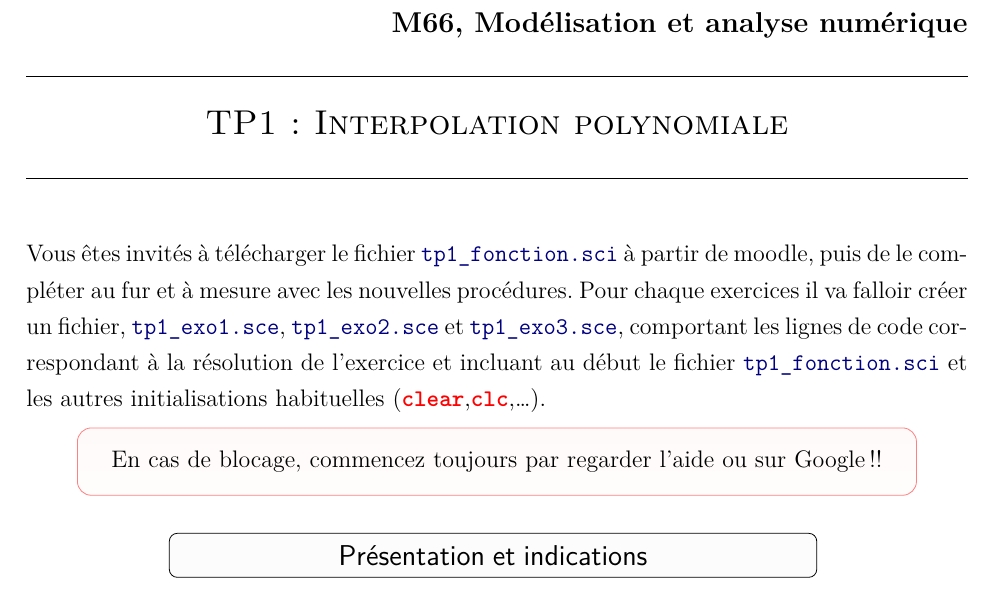
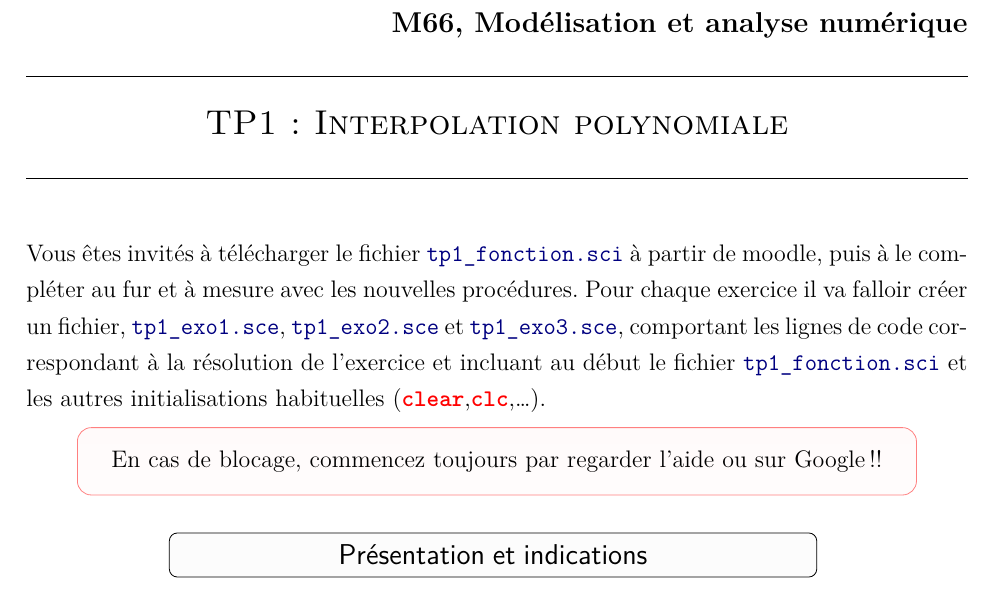
Before and after one commit to ktzanev/m66lille1, a LaTeX paper (TPs/M66_2014-15_TP1_interpolation.tex): part of page 1 of 3, cut so that both start at the same text. The pictures show the PDF file TPs/M66_2014-15_TP1_interpolation.pdf that the author committed with the source.

Commit message:
Correction coquille TP1

```diff
--- a/TPs/M66_2014-15_TP1_interpolation.tex
+++ b/TPs/M66_2014-15_TP1_interpolation.tex
@@ -6,7 +6,7 @@
 \hautdepage{TP1: Interpolation polynomiale}
 %%%%%%%%%%%%%%%%%%%%%%%%%%%%%%%%%%%%%%%%%%%%%%%%%
 
-Vous êtes invités à télécharger le fichier \cmd{tp1\_fonction.sci} à partir de moodle, puis de le compléter au fur et à mesure avec les nouvelles procédures. Pour chaque exercices il va falloir créer un fichier, \cmd{tp1\_exo1.sce}, \cmd{tp1\_exo2.sce} et \cmd{tp1\_exo3.sce}, comportant les lignes de code correspondant à la résolution de l'exercice et incluant au début le fichier \cmd{tp1\_fonction.sci} et les autres initialisations habituelles (\sclb{clear},\sclb{clc},\ldots).
+Vous êtes invités à télécharger le fichier \cmd{tp1\_fonction.sci} à partir de moodle, puis à le compléter au fur et à mesure avec les nouvelles procédures. Pour chaque exercice il va falloir créer un fichier, \cmd{tp1\_exo1.sce}, \cmd{tp1\_exo2.sce} et \cmd{tp1\_exo3.sce}, comportant les lignes de code correspondant à la résolution de l'exercice et incluant au début le fichier \cmd{tp1\_fonction.sci} et les autres initialisations habituelles (\sclb{clear},\sclb{clc},\ldots).
 
 \attention{center}{En cas de blocage, commencez toujours par regarder l'aide ou sur Google !!}
 
```
Also changed, not shown: TPs/M66_2014-15_TP1_interpolation.pdf.
